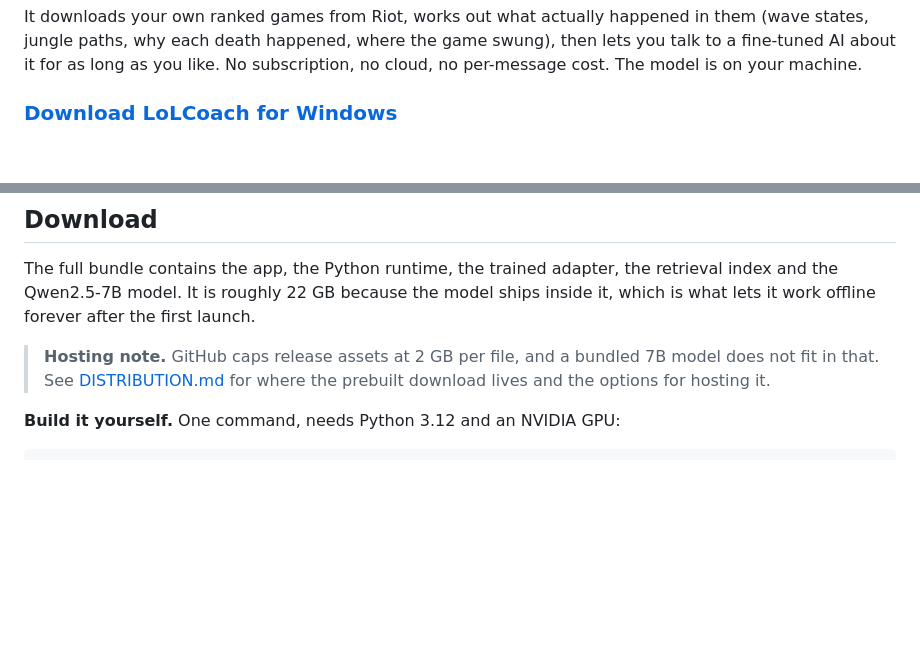
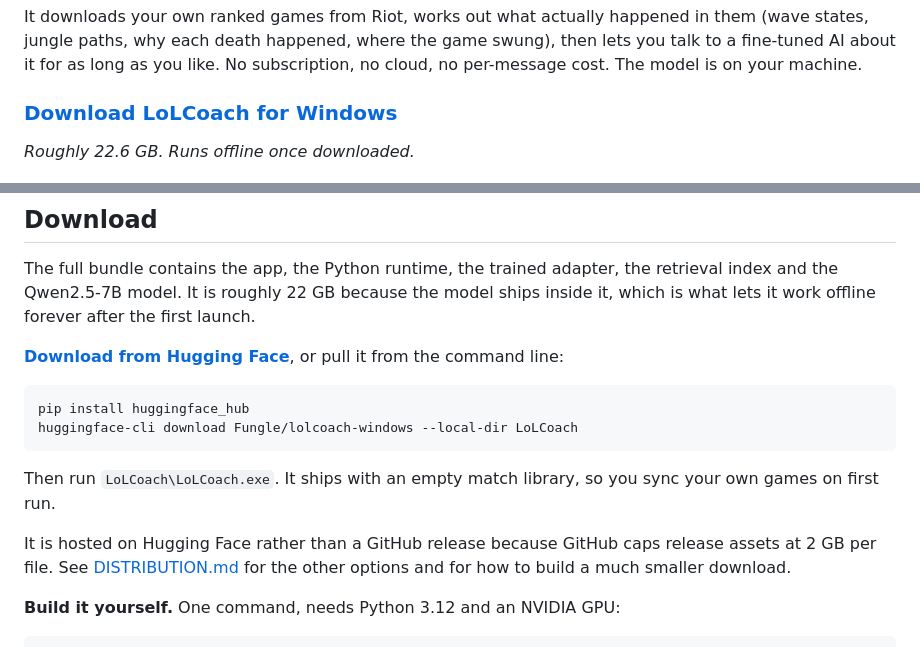
Before and after one commit to Mattbusel/lolcoach, a Markdown page: README.md, 2 parts joined by grey strips. Drawn GitHub-style; blank space fills up the shorter version.

Commit message:
Point the download button at the Hugging Face release

````diff
--- a/README.md
+++ b/README.md
@@ -4,7 +4,9 @@
 
 It downloads your own ranked games from Riot, works out what actually happened in them (wave states, jungle paths, why each death happened, where the game swung), then lets you talk to a fine-tuned AI about it for as long as you like. No subscription, no cloud, no per-message cost. The model is on your machine.
 
-### [Download LoLCoach for Windows](#download)
+### [Download LoLCoach for Windows](https://huggingface.co/Fungle/lolcoach-windows)
+
+*Roughly 22.6 GB. Runs offline once downloaded.*
 
 ![The review screen](docs/screenshots/01-review.png)
 
@@ -50,7 +52,16 @@ Three coach personalities and four accent themes. The persona changes the voice
 
 The full bundle contains the app, the Python runtime, the trained adapter, the retrieval index and the Qwen2.5-7B model. It is roughly 22 GB because the model ships inside it, which is what lets it work offline forever after the first launch.
 
-> **Hosting note.** GitHub caps release assets at 2 GB per file, and a bundled 7B model does not fit in that. See [DISTRIBUTION.md](DISTRIBUTION.md) for where the prebuilt download lives and the options for hosting it.
+**[Download from Hugging Face](https://huggingface.co/Fungle/lolcoach-windows)**, or pull it from the command line:
+
+```bash
+pip install huggingface_hub
+huggingface-cli download Fungle/lolcoach-windows --local-dir LoLCoach
+```
+
+Then run `LoLCoach\LoLCoach.exe`. It ships with an empty match library, so you sync your own games on first run.
+
+It is hosted on Hugging Face rather than a GitHub release because GitHub caps release assets at 2 GB per file. See [DISTRIBUTION.md](DISTRIBUTION.md) for the other options and for how to build a much smaller download.
 
 **Build it yourself.** One command, needs Python 3.12 and an NVIDIA GPU:
 
````
